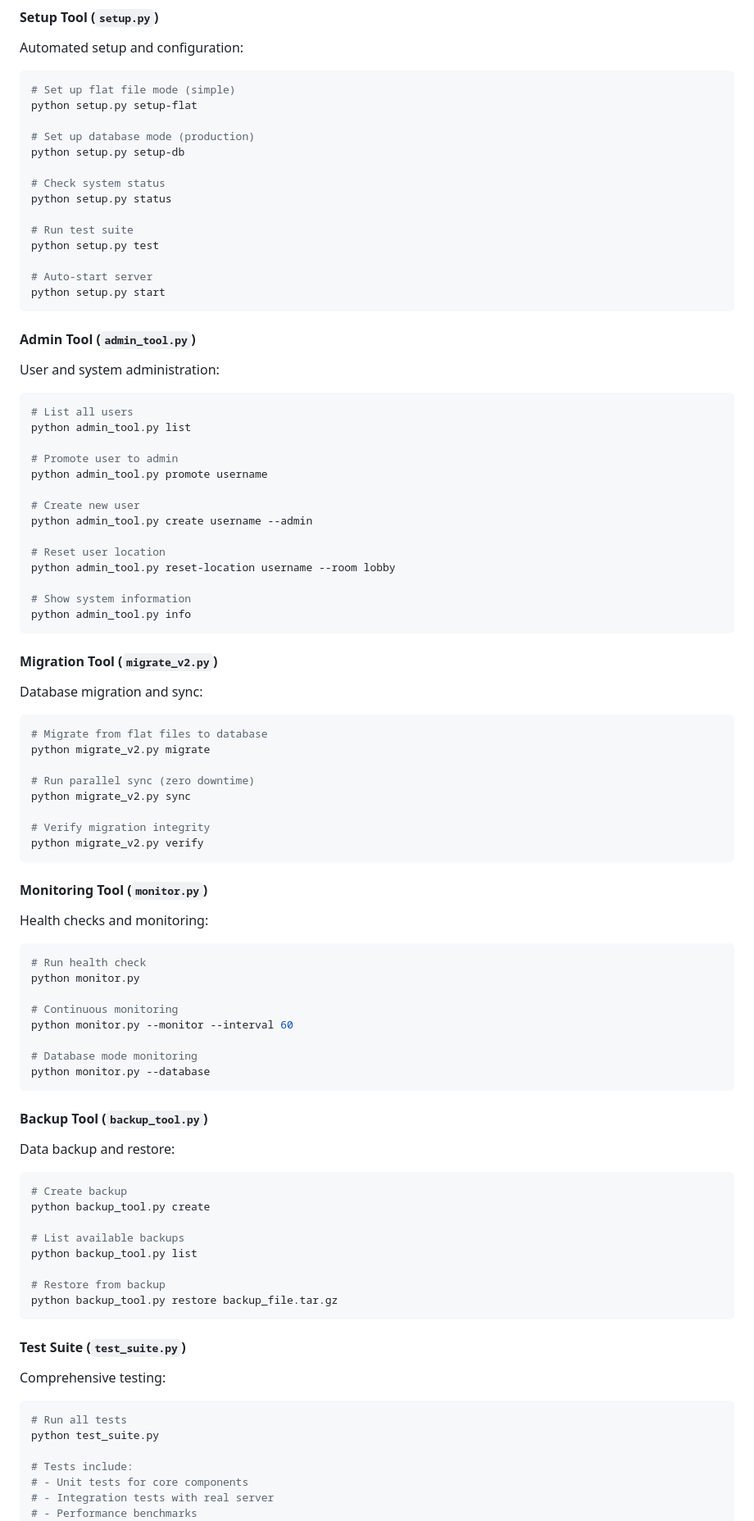
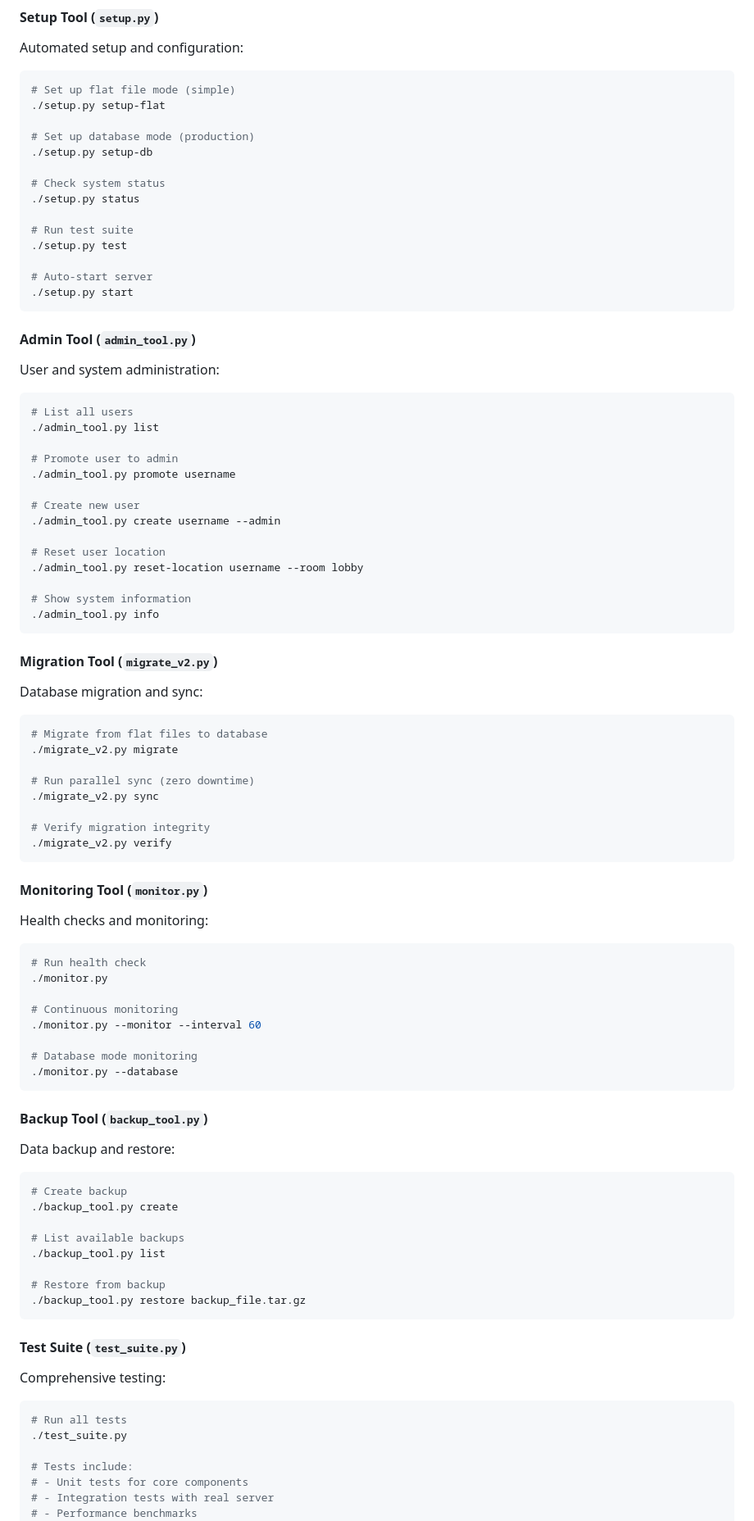
Before and after one commit to earchibald/textspace-mud, a Markdown page: README.md, the part around one of its changes. Shown at 82% size. Drawn GitHub-style.

````diff
--- a/README.md
+++ b/README.md
@@ -747,84 +750,84 @@ The system includes comprehensive management tools for setup, administration, an
 Automated setup and configuration:
 ```bash
 # Set up flat file mode (simple)
-python setup.py setup-flat
+./setup.py setup-flat
 
 # Set up database mode (production)
-python setup.py setup-db
+./setup.py setup-db
 
 # Check system status
-python setup.py status
+./setup.py status
 
 # Run test suite
-python setup.py test
+./setup.py test
 
 # Auto-start server
-python setup.py start
+./setup.py start
 ```
 
 #### Admin Tool (`admin_tool.py`)
 User and system administration:
 ```bash
 # List all users
-python admin_tool.py list
+./admin_tool.py list
 
 # Promote user to admin
-python admin_tool.py promote username
+./admin_tool.py promote username
 
 # Create new user
-python admin_tool.py create username --admin
+./admin_tool.py create username --admin
 
 # Reset user location
-python admin_tool.py reset-location username --room lobby
+./admin_tool.py reset-location username --room lobby
 
 # Show system information
-python admin_tool.py info
+./admin_tool.py info
 ```
 
 #### Migration Tool (`migrate_v2.py`)
 Database migration and sync:
 ```bash
 # Migrate from flat files to database
-python migrate_v2.py migrate
+./migrate_v2.py migrate
 
 # Run parallel sync (zero downtime)
-python migrate_v2.py sync
+./migrate_v2.py sync
 
 # Verify migration integrity
-python migrate_v2.py verify
+./migrate_v2.py verify
 ```
 
 #### Monitoring Tool (`monitor.py`)
 Health checks and monitoring:
 ```bash
 # Run health check
-python monitor.py
+./monitor.py
 
 # Continuous monitoring
-python monitor.py --monitor --interval 60
+./monitor.py --monitor --interval 60
 
 # Database mode monitoring
-python monitor.py --database
+./monitor.py --database
 ```
 
 #### Backup Tool (`backup_tool.py`)
 Data backup and restore:
 ```bash
 # Create backup
-python backup_tool.py create
+./backup_tool.py create
 
 # List available backups
-python backup_tool.py list
+./backup_tool.py list
 
 # Restore from backup
-python backup_tool.py restore backup_file.tar.gz
+./backup_tool.py restore backup_file.tar.gz
 ```
 
 #### Test Suite (`test_suite.py`)
 Comprehensive testing:
 ```bash
 # Run all tests
-python test_suite.py
+./test_suite.py
 
 # Tests include:
 # - Unit tests for core components
````
Also changed, not shown: other parts of README.md (+31 -28 lines).
